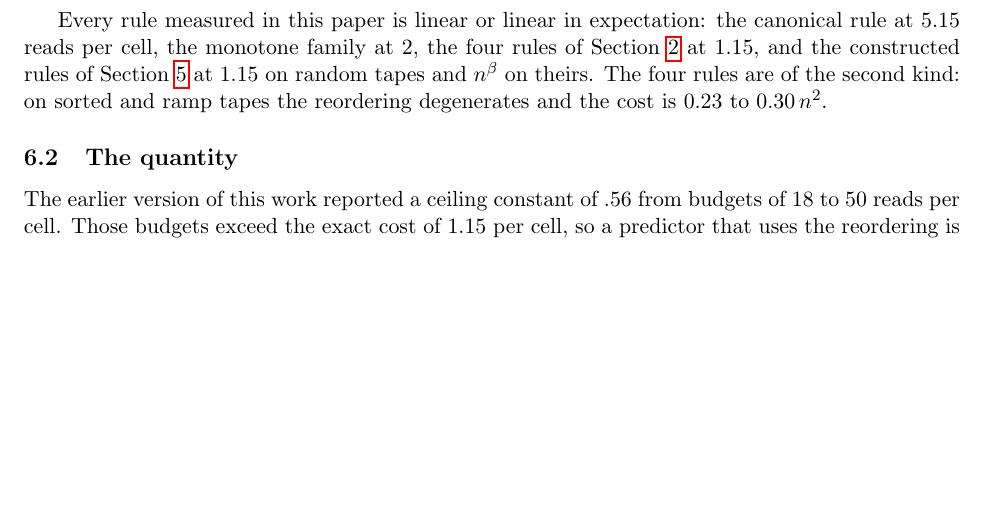
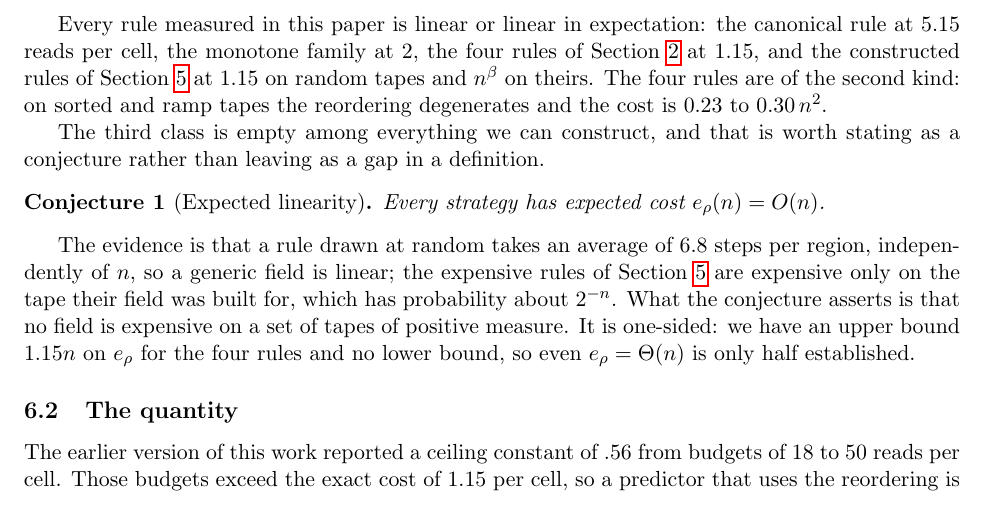
Before and after one commit to peuaza/triangular-window-walk, a LaTeX paper (bthm_v2.tex): part of page 6 of 8, cut so that both start at the same text, the shorter picture padded with empty space. Compiled offline with pdfLaTeX.

Commit message:
v2 section 6: expected-linearity conjecture; third class empty among known rules

```diff
--- a/bthm_v2.tex
+++ b/bthm_v2.tex
@@ -360,6 +360,21 @@ Section~\ref{sec:spectrum} at $1.15$ on random tapes and $n^\beta$ on theirs. Th
 rules are of the second kind: on sorted and ramp tapes the reordering degenerates and the
 cost is $0.23$ to $0.30\,n^2$.
 
+The third class is empty among everything we can construct, and that is worth stating as a
+conjecture rather than leaving as a gap in a definition.
+
+\begin{conjecture}[Expected linearity]\label{conj:linear}
+Every strategy has expected cost $e_\rho(n)=O(n)$.
+\end{conjecture}
+
+The evidence is that a rule drawn at random takes an average of $6.8$ steps per region,
+independently of $n$, so a generic field is linear; the expensive rules of
+Section~\ref{sec:spectrum} are expensive only on the tape their field was built for, which
+has probability about $2^{-n}$. What the conjecture asserts is that no field is expensive on
+a set of tapes of positive measure. It is one-sided: we have an upper bound $1.15n$ on
+$e_\rho$ for the four rules and no lower bound, so even $e_\rho=\Theta(n)$ is only half
+established.
+
 \subsection{The quantity}
 
 The earlier version of this work reported a ceiling constant of $.56$ from budgets of $18$
```
